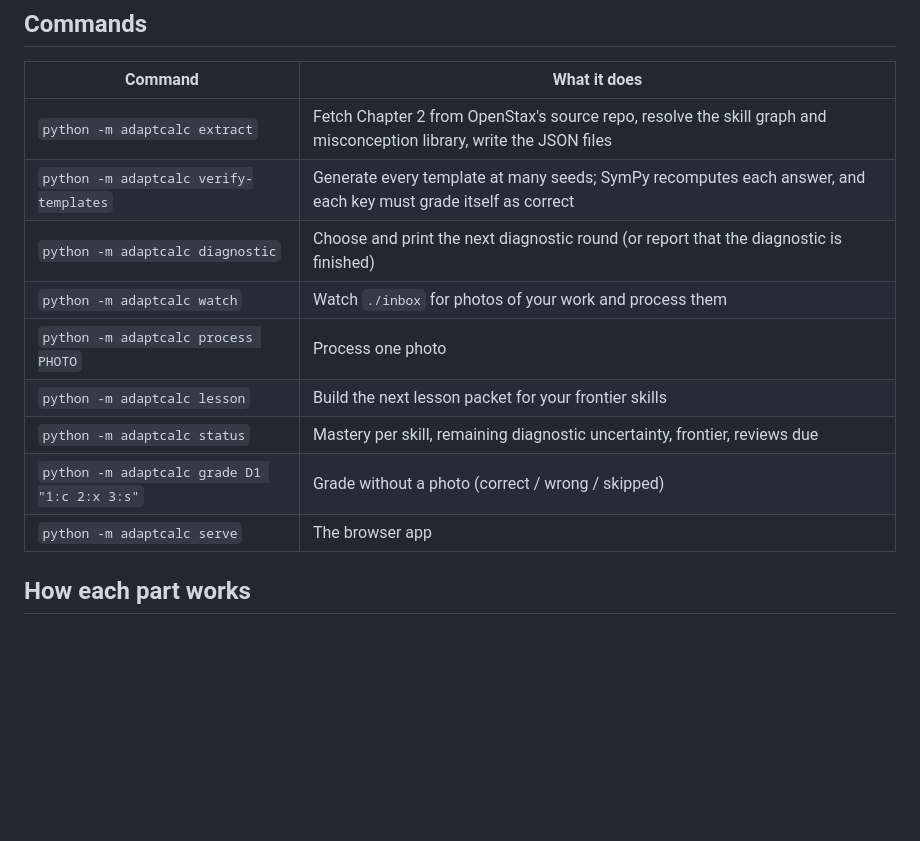
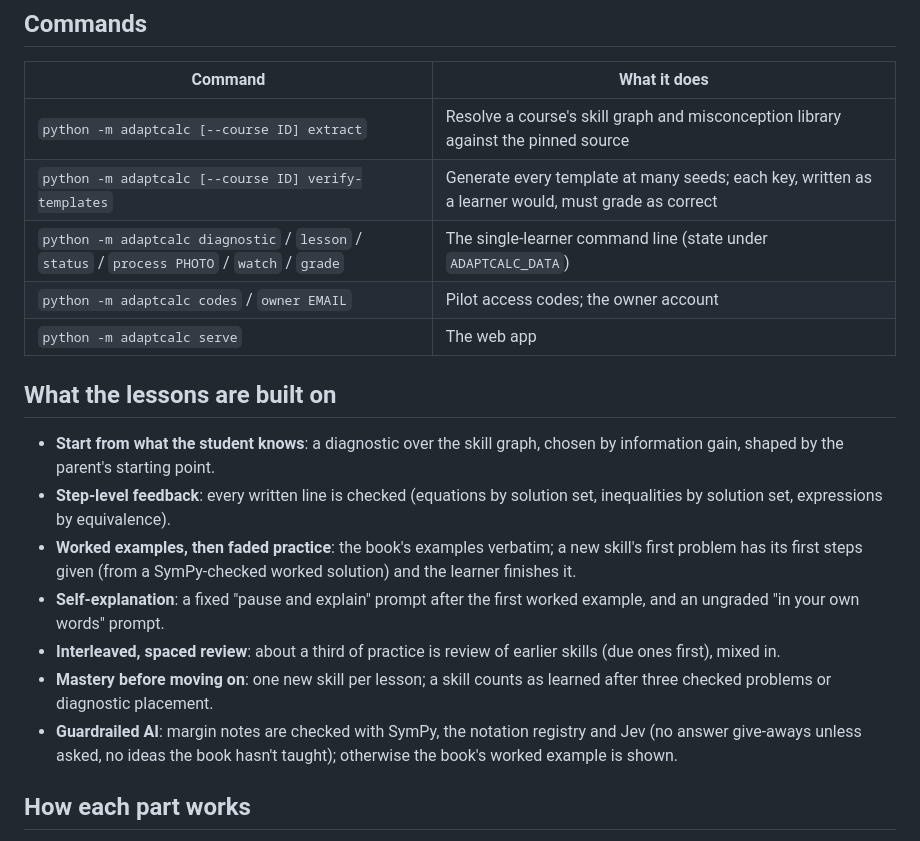
Before and after one commit to mitchellhoward-netizen/Axolotl, a Markdown page: calculus/README.md, the part around one of its changes. Drawn GitHub-style; blank space fills up the shorter version.

```diff
--- a/calculus/README.md
+++ b/calculus/README.md
@@ -70,15 +65,21 @@ It will not serve on a public address without `ADAPTCALC_PASSWORD`.
 
 | Command | What it does |
 | --- | --- |
-| `python -m adaptcalc extract` | Fetch Chapter 2 from OpenStax's source repo, resolve the skill graph and misconception library, write the JSON files |
-| `python -m adaptcalc verify-templates` | Generate every template at many seeds; SymPy recomputes each answer, and each key must grade itself as correct |
-| `python -m adaptcalc diagnostic` | Choose and print the next diagnostic round (or report that the diagnostic is finished) |
-| `python -m adaptcalc watch` | Watch `./inbox` for photos of your work and process them |
-| `python -m adaptcalc process PHOTO` | Process one photo |
-| `python -m adaptcalc lesson` | Build the next lesson packet for your frontier skills |
-| `python -m adaptcalc status` | Mastery per skill, remaining diagnostic uncertainty, frontier, reviews due |
-| `python -m adaptcalc grade D1 "1:c 2:x 3:s"` | Grade without a photo (correct / wrong / skipped) |
-| `python -m adaptcalc serve` | The browser app |
+| `python -m adaptcalc [--course ID] extract` | Resolve a course's skill graph and misconception library against the pinned source |
+| `python -m adaptcalc [--course ID] verify-templates` | Generate every template at many seeds; each key, written as a learner would, must grade as correct |
+| `python -m adaptcalc diagnostic` / `lesson` / `status` / `process PHOTO` / `watch` / `grade` | The single-learner command line (state under `ADAPTCALC_DATA`) |
+| `python -m adaptcalc codes` / `owner EMAIL` | Pilot access codes; the owner account |
+| `python -m adaptcalc serve` | The web app |
+
+## What the lessons are built on
+
+* **Start from what the student knows**: a diagnostic over the skill graph, chosen by information gain, shaped by the parent's starting point.
+* **Step-level feedback**: every written line is checked (equations by solution set, inequalities by solution set, expressions by equivalence).
+* **Worked examples, then faded practice**: the book's examples verbatim; a new skill's first problem has its first steps given (from a SymPy-checked worked solution) and the learner finishes it.
+* **Self-explanation**: a fixed "pause and explain" prompt after the first worked example, and an ungraded "in your own words" prompt.
+* **Interleaved, spaced review**: about a third of practice is review of earlier skills (due ones first), mixed in.
+* **Mastery before moving on**: one new skill per lesson; a skill counts as learned after three checked problems or diagnostic placement.
+* **Guardrailed AI**: margin notes are checked with SymPy, the notation registry and Jev (no answer give-aways unless asked, no ideas the book hasn't taught); otherwise the book's worked example is shown.
 
 ## How each part works
 
```
Also changed, not shown: other parts of calculus/README.md (+44 -49 lines), AGENTS.md (+9 -6 lines).
